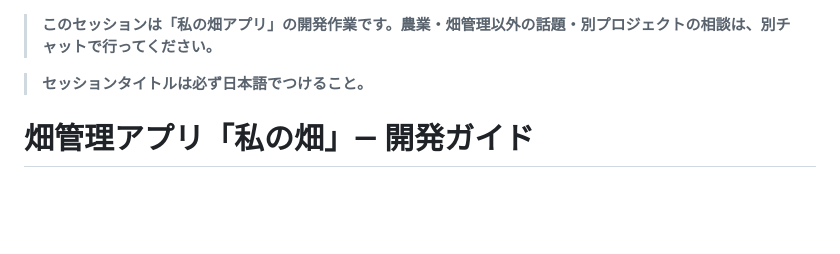
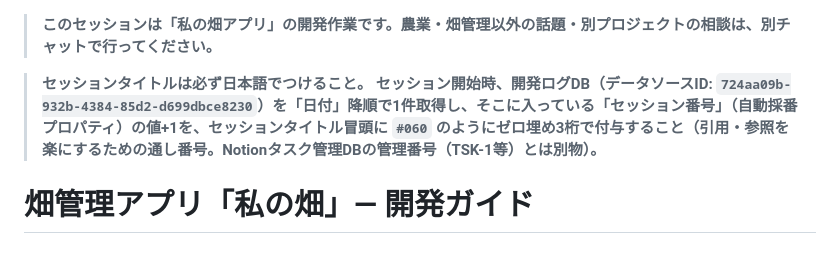
Before and after one commit to momitaka/hatake-app, a Markdown page: CLAUDE.md, the part around the change. GitHub-like rendering; blank space fills up the shorter version.

Commit message:
docs: セッションタイトルへの通し番号付与ルールを追記
開発ログDBの自動採番プロパティを根拠に、セッション開始時にセッション番号を
判定してタイトル冒頭に付与する運用ルールをCLAUDE.mdに明文化。
Notionタスク管理DBの管理番号（TSK-N）とは別の目的（セッション引用の効率化）。

Co-Authored-By: Claude Sonnet 5 <noreply@anthropic.com>

```diff
--- a/CLAUDE.md
+++ b/CLAUDE.md
@@ -1,6 +1,7 @@
 > **このセッションは「私の畑アプリ」の開発作業です。農業・畑管理以外の話題・別プロジェクトの相談は、別チャットで行ってください。**
 
 > **セッションタイトルは必ず日本語でつけること。**
+> **セッション開始時、開発ログDB（データソースID: `724aa09b-932b-4384-85d2-d699dbce8230`）を「日付」降順で1件取得し、そこに入っている「セッション番号」（自動採番プロパティ）の値+1を、セッションタイトル冒頭に `#060` のようにゼロ埋め3桁で付与すること（引用・参照を楽にするための通し番号。Notionタスク管理DBの管理番号（TSK-1等）とは別物）。**
 
 # 畑管理アプリ「私の畑」— 開発ガイド
 
```
